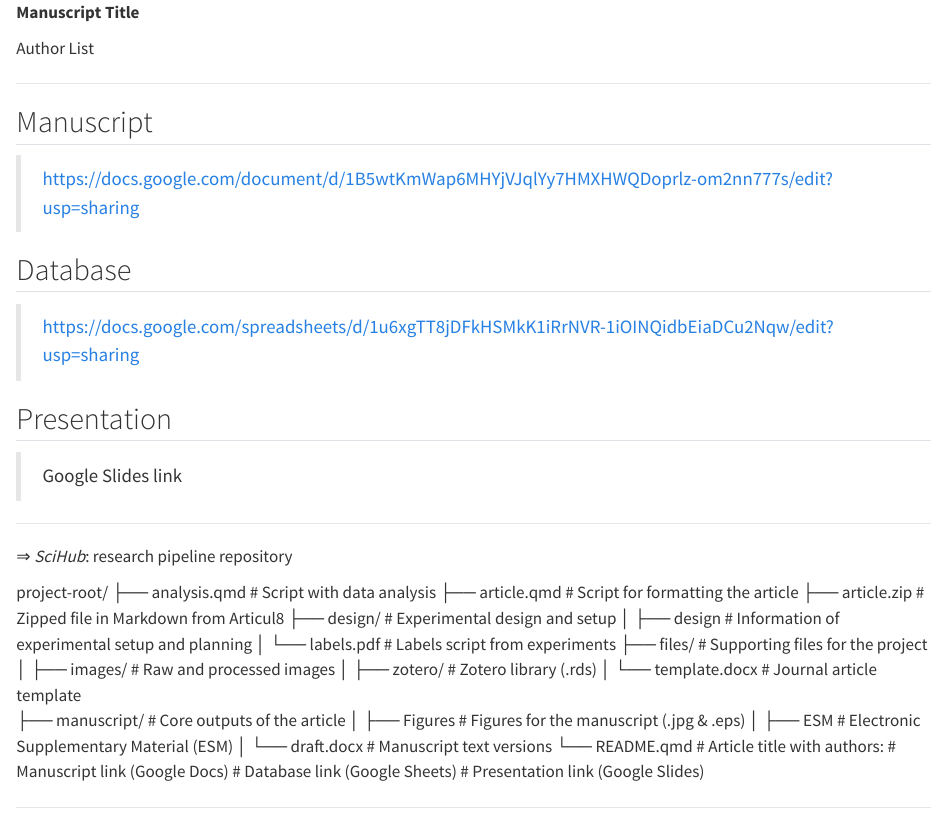
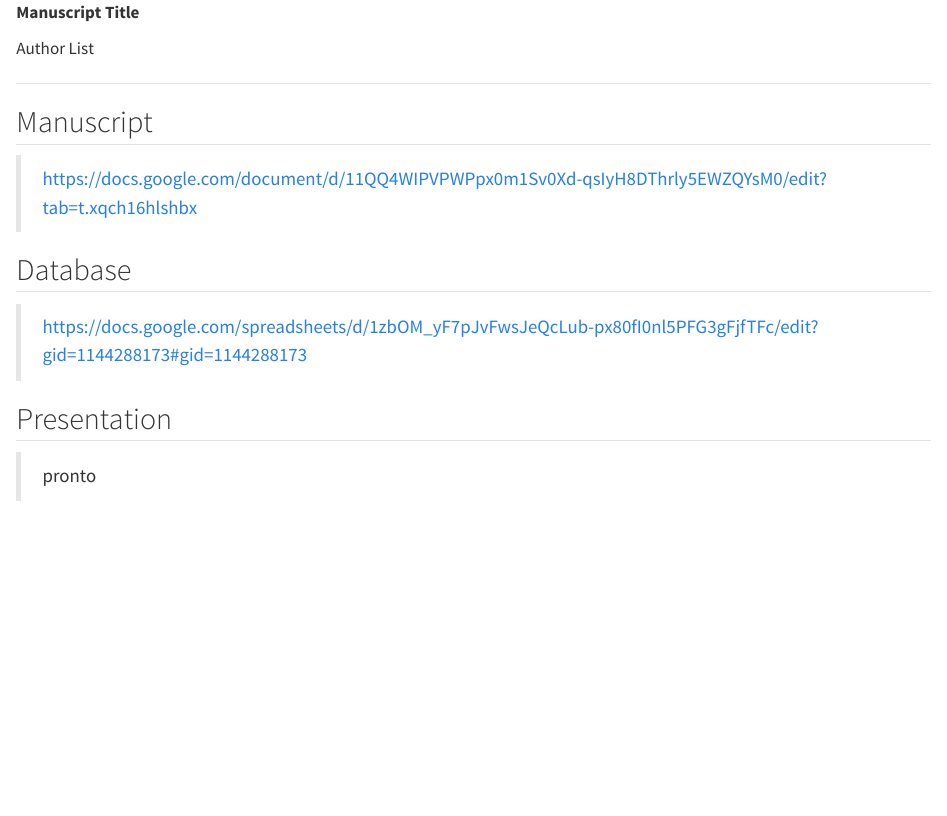
Before and after one commit to Vyxugo/Germplasm-Banks, a Quarto document (ReadMe.qmd): the page in a window 1100 px wide, from its top. Rendered offline with R 4.5, knitr and Pandoc in place of Quarto, with nearby package versions.

Commit message:
Revise links in ReadMe.qmd
Updated links for manuscript and database, and added presentation details.

```diff
--- a/ReadMe.qmd
+++ b/ReadMe.qmd
@@ -6,38 +6,12 @@ Author List
 
 ## Manuscript
 
-> https://docs.google.com/document/d/1B5wtKmWap6MHYjVJqlYy7HMXHWQDoprlz-om2nn777s/edit?usp=sharing
+> https://docs.google.com/document/d/11QQ4WIPVPWPpx0m1Sv0Xd-qsIyH8DThrly5EWZQYsM0/edit?tab=t.xqch16hlshbx
 
 ## Database
 
-> https://docs.google.com/spreadsheets/d/1u6xgTT8jDFkHSMkK1iRrNVR-1iOINQidbEiaDCu2Nqw/edit?usp=sharing
+> https://docs.google.com/spreadsheets/d/1zbOM_yF7pJvFwsJeQcLub-px80fI0nl5PFG3gFjfTFc/edit?gid=1144288173#gid=1144288173
 
 ## Presentation
 
-> Google Slides link
-
----
-
-⇒ *SciHub*: research pipeline repository
-
-project-root/
-  ├── analysis.qmd          # Script with data analysis
-  ├── article.qmd           # Script for formatting the article
-  ├── article.zip           # Zipped file in Markdown from Articul8
-  ├── design/               # Experimental design and setup
-  │   ├── design                # Information of experimental setup and planning
-  │   └── labels.pdf            # Labels script from experiments
-  ├── files/                # Supporting files for the project
-  │   ├── images/               # Raw and processed images
-  │   ├── zotero/               # Zotero library (.rds)
-  │   └── template.docx         # Journal article template
-  ├── manuscript/           # Core outputs of the article
-  │   ├── Figures               # Figures for the manuscript (.jpg & .eps)
-  │   ├── ESM                   # Electronic Supplementary Material (ESM)
-  │   └── draft.docx            # Manuscript text versions
-  └── README.qmd            # Article title with authors:
-                                # Manuscript link (Google Docs)
-                                # Database link (Google Sheets)
-                                # Presentation link (Google Slides)
-
----
+> pronto
```
